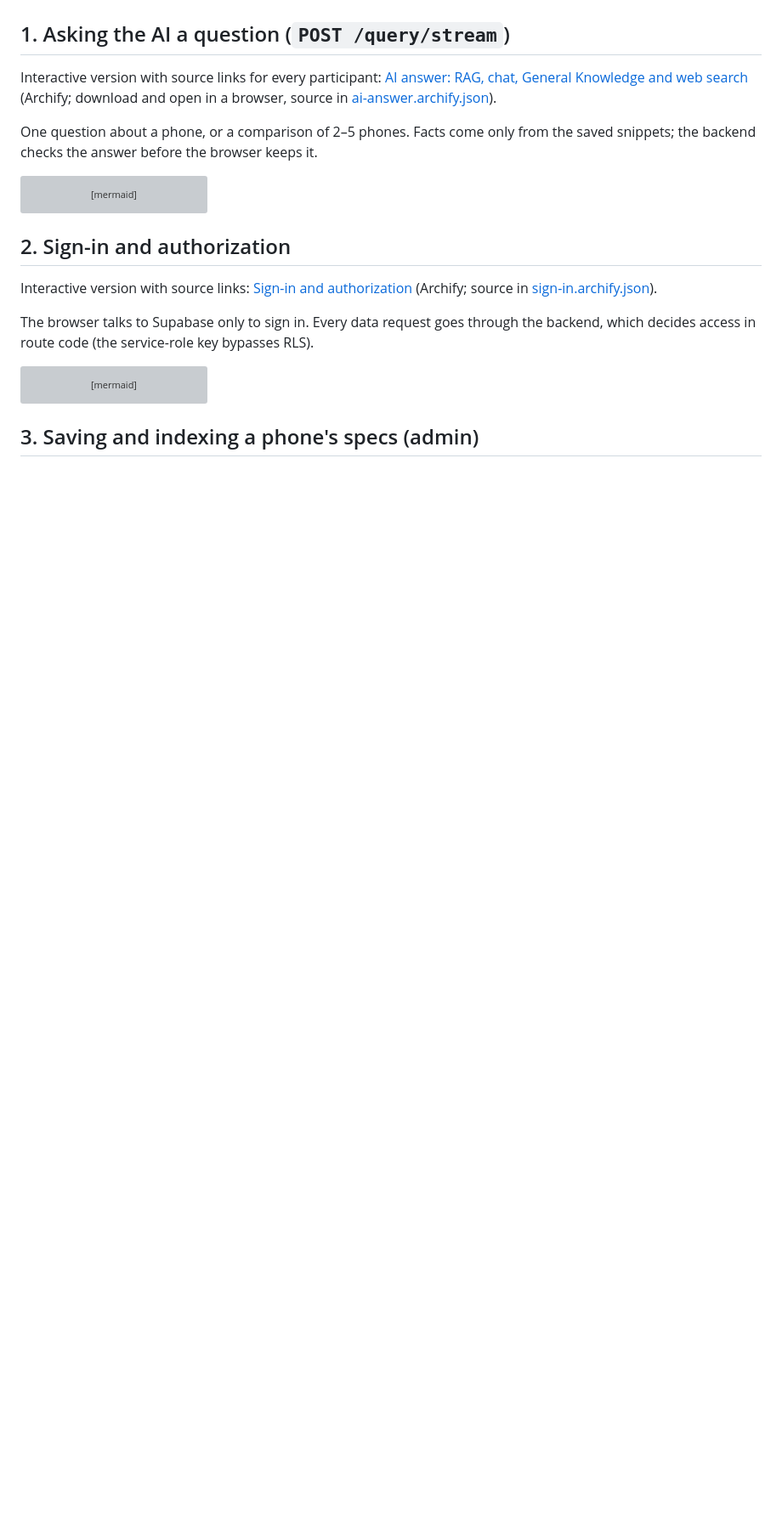
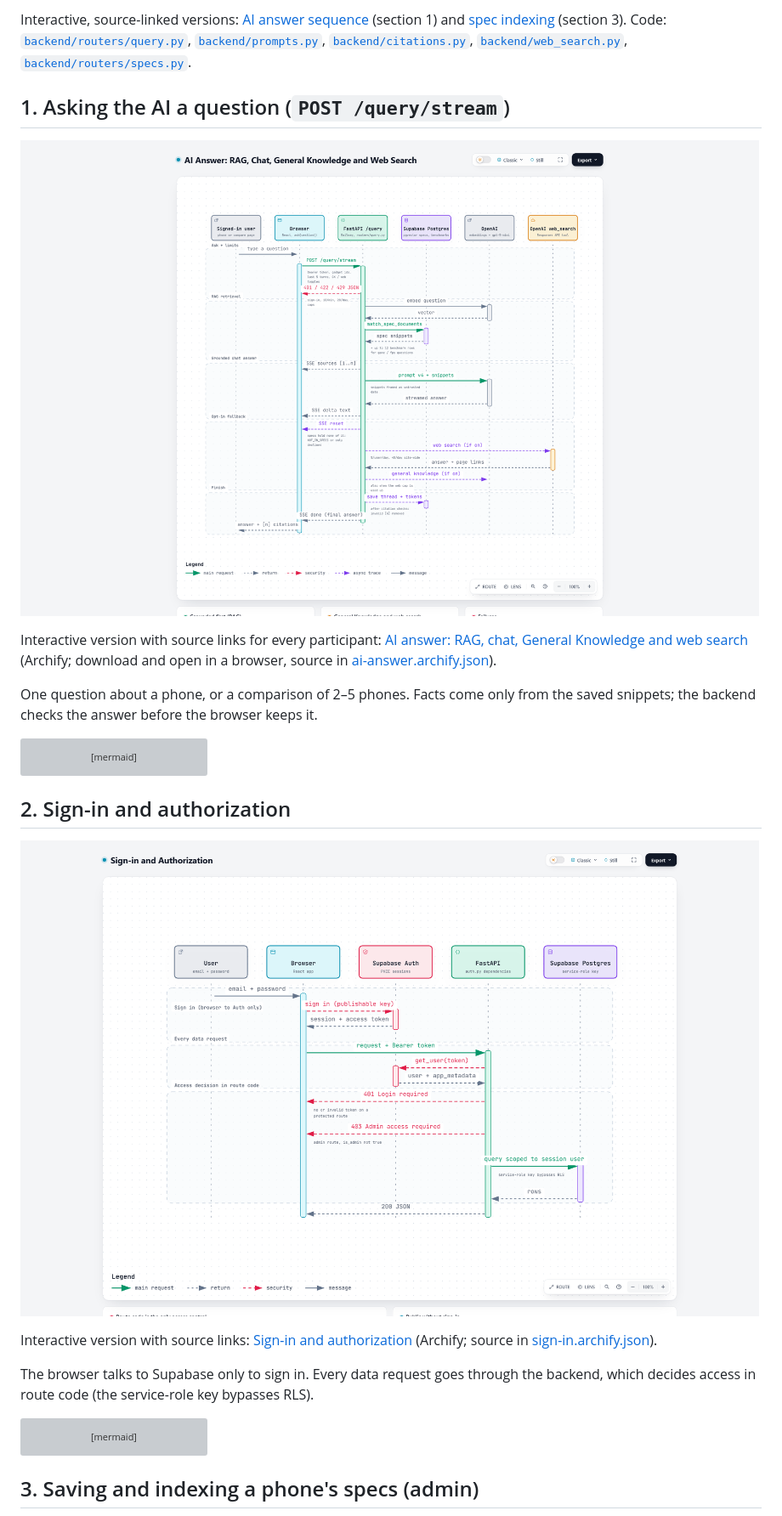
Before and after one commit to Ikeee-AI/TekaTech, a Markdown page: docs/diagrams.md, the part around one of its changes. Shown at 85% size. Rendered like a GitHub page; pictures changed too: docs/diagrams/ai-answer.png (added), docs/diagrams/sign-in.png (added); blank space fills up the shorter version; grey boxes are pictures that could not be loaded.

```diff
--- a/docs/diagrams.md
+++ b/docs/diagrams.md
@@ -4,5 +41,8 @@ Four request-level flows, each also as an interactive Archify diagram in [`docs/
+Interactive, source-linked versions: [AI answer sequence](diagrams/ai-answer.html) (section 1) and [spec indexing](diagrams/spec-indexing.html) (section 3). Code: [`backend/routers/query.py`](../backend/routers/query.py), [`backend/prompts.py`](../backend/prompts.py), [`backend/citations.py`](../backend/citations.py), [`backend/web_search.py`](../backend/web_search.py), [`backend/routers/specs.py`](../backend/routers/specs.py).
 
 ## 1. Asking the AI a question (`POST /query/stream`)
+
+![AI answer: RAG, chat, General Knowledge and web search](diagrams/ai-answer.png)
 
 Interactive version with source links for every participant: [AI answer: RAG, chat, General Knowledge and web search](diagrams/ai-answer.html) (Archify; download and open in a browser, source in [ai-answer.archify.json](diagrams/ai-answer.archify.json)).
 
@@ -49,6 +89,8 @@ sequenceDiagram
 
 ## 2. Sign-in and authorization
 
+![Sign-in and authorization](diagrams/sign-in.png)
+
 Interactive version with source links: [Sign-in and authorization](diagrams/sign-in.html) (Archify; source in [sign-in.archify.json](diagrams/sign-in.archify.json)).
 
 The browser talks to Supabase only to sign in. Every data request goes through the backend, which decides access in route code (the service-role key bypasses RLS).
```
Also changed, not shown: other parts of docs/diagrams.md (+42 -1 lines), README.md (+1 -1 lines), docs/diagrams/rollback.png (added), docs/diagrams/spec-indexing.png (added).
